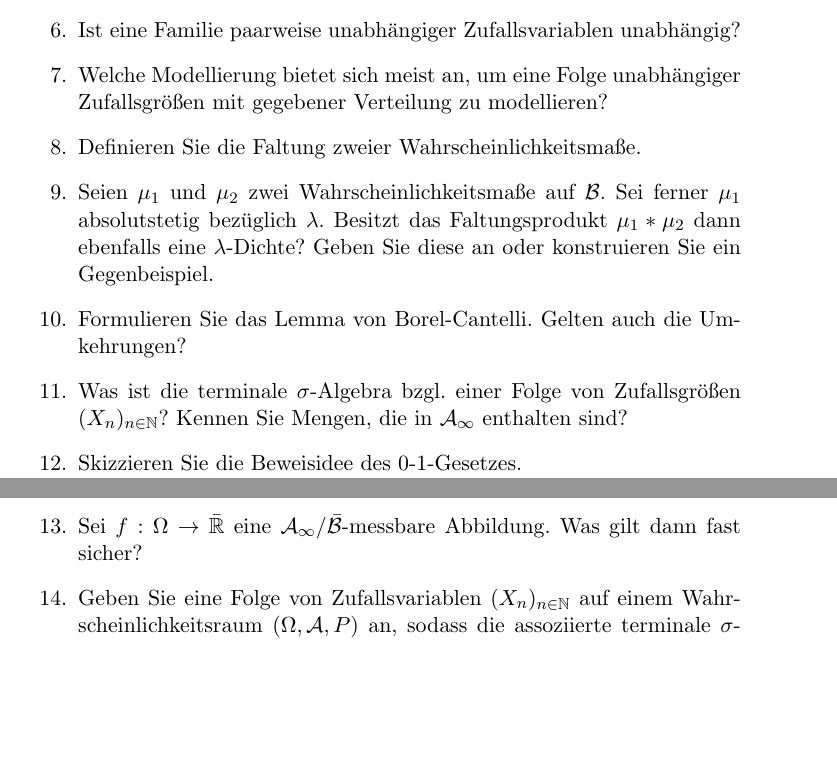
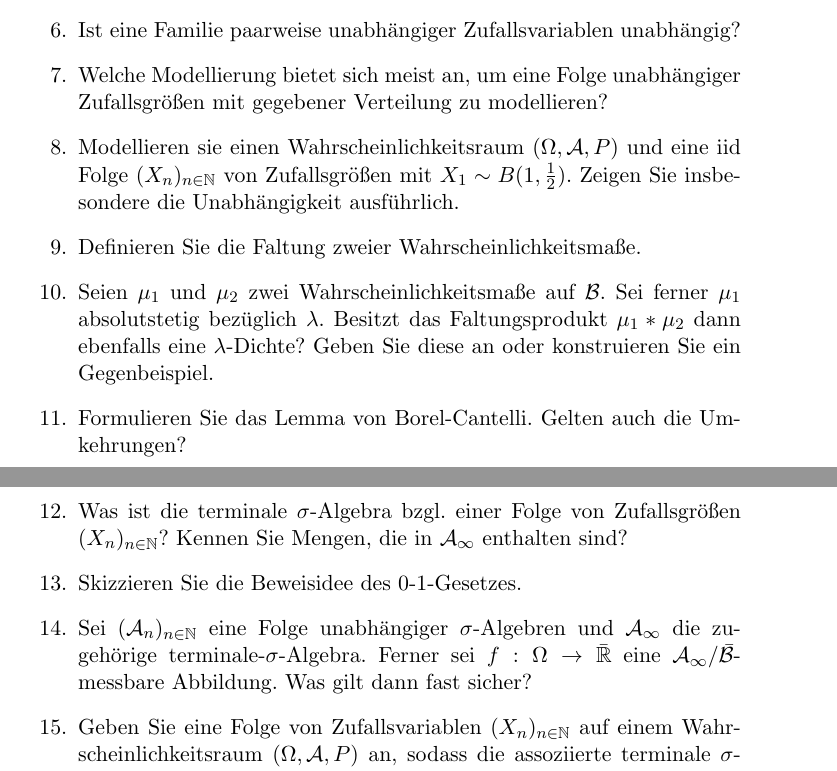
Before and after one commit to jonaskoeppl/wtheo-klausurvorbereitung, a LaTeX document (klausurvorbereitung.tex): two parts of pages 6 and 7 of 7, joined at a grey line, cut so that both start at the same text, the shorter picture padded with empty space. Compiled offline with pdfLaTeX.

Commit message:
Neue Aufgaben und bessere Formatierung.

```diff
--- a/klausurvorbereitung.tex
+++ b/klausurvorbereitung.tex
@@ -288,6 +288,8 @@
         \item
         Welche Modellierung bietet sich meist an, um eine Folge unabhängiger Zufallsgrößen mit gegebener Verteilung zu modellieren?
         \item
+        Modellieren sie einen Wahrscheinlichkeitsraum $(\Omega, \mathcal{A}, P)$ und eine iid Folge $(X_n)_{n \in \N}$ von Zufallsgrößen mit $X_1 \sim B(1, \frac{1}{2})$. Zeigen Sie insbesondere die Unabhängigkeit ausführlich.
+        \item
         Definieren Sie die Faltung zweier Wahrscheinlichkeitsmaße.
         \item
         Seien $\mu_1$ und $\mu_2$ zwei Wahrscheinlichkeitsmaße auf $\mathcal{B}$. Sei ferner $\mu_1$ absolutstetig bezüglich $\lambda$. Besitzt das Faltungsprodukt $\mu_1 * \mu_2$ dann ebenfalls eine $\lambda$-Dichte? Geben Sie diese an oder konstruieren Sie ein Gegenbeispiel.
@@ -298,7 +300,7 @@
         \item
         Skizzieren Sie die Beweisidee des 0-1-Gesetzes.
         \item
-        Sei $f: \Omega \to \bar{\R}$ eine $\mathcal{A}_{\infty}$/$\bar{\mathcal{B}}$-messbare Abbildung. Was gilt dann fast sicher?
+        Sei $(\mathcal{A}_n)_{n \in \N}$ eine Folge unabhängiger $\sigma$-Algebren und $\mathcal{A}_{\infty}$ die zugehörige terminale-$\sigma$-Algebra. Ferner sei $f: \Omega \to \bar{\R}$ eine $\mathcal{A}_{\infty}$/$\bar{\mathcal{B}}$-messbare Abbildung. Was gilt dann fast sicher?
         \item
         Geben Sie eine Folge von Zufallsvariablen $(X_n)_{n \in \N}$ auf einem Wahrscheinlichkeitsraum $(\Omega, \mathcal{A}, P)$ an, sodass die assoziierte terminale $\sigma$-Algebra Ereignisse $A$ mit $0 < P(A) < 1$ enthält.
     \end{enumerate}
```
Also changed, not shown: klausurvorbereitung.pdf, klausurvorbereitung.tex (2 more changed lines).
